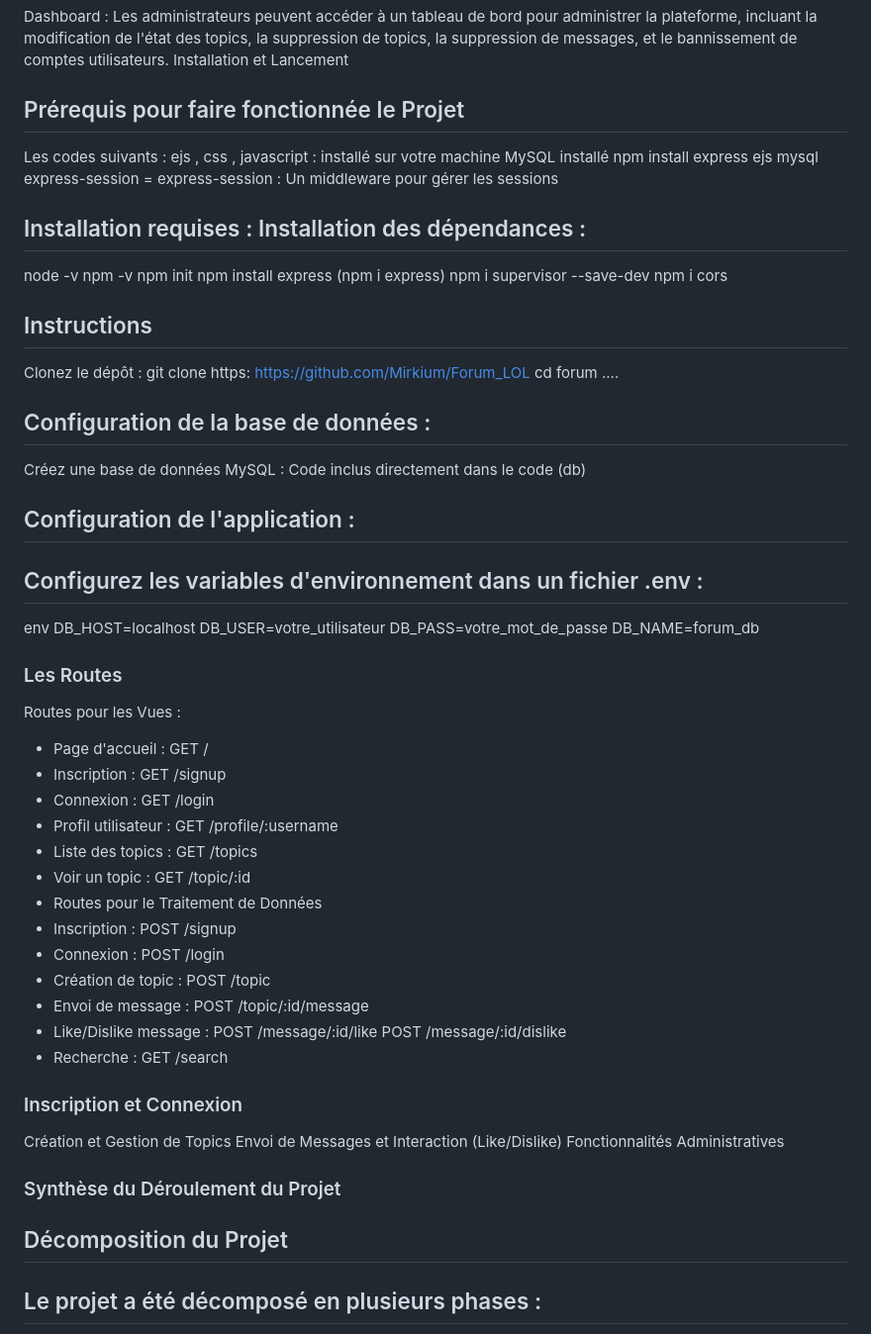
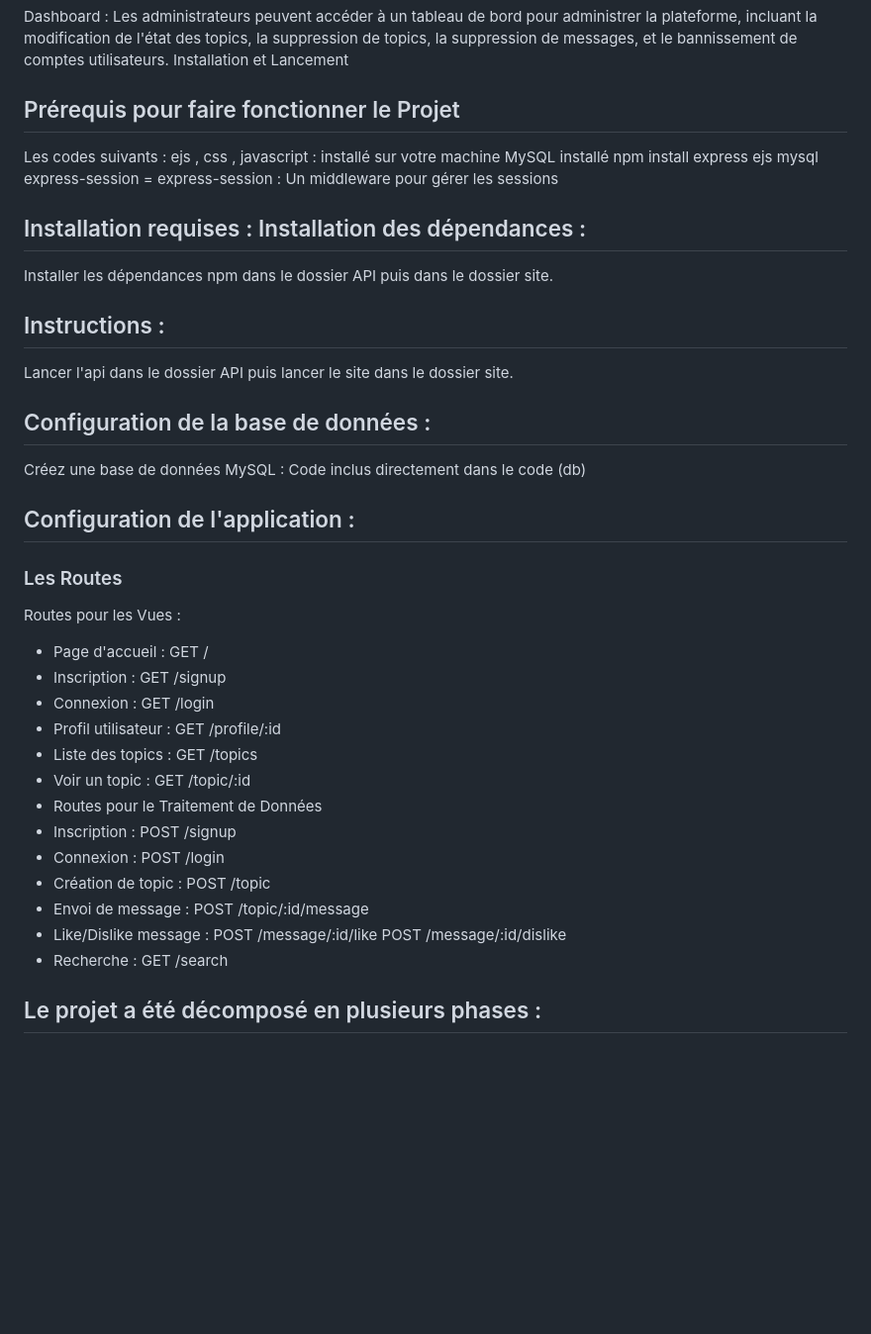
Before and after one commit to Mirkium/Forum_LOL, a Markdown page: README.md, the part around one of its changes. Shown at 99% size. Drawn GitHub-style; blank space fills up the shorter version.

Commit message:
Update README.md V2

```diff
--- a/README.md
+++ b/README.md
@@ -21,24 +21,16 @@ Like/Dislike : Les utilisateurs peuvent liker ou disliker des messages. Un utili
 Dashboard : Les administrateurs peuvent accéder à un tableau de bord pour administrer la plateforme, incluant la modification de l'état des topics, la suppression de topics, la suppression de messages, et le bannissement de comptes utilisateurs.
 Installation et Lancement
 
-## Prérequis pour faire fonctionnée le Projet
+## Prérequis pour faire fonctionner le Projet
 Les codes suivants : ejs , css , javascript : installé sur votre machine
 MySQL installé
 npm install express ejs mysql express-session = express-session : Un middleware pour gérer les sessions
 
 ## Installation requises :  Installation des dépendances :
-node -v
-npm -v
-npm init
-npm install express
-(npm i express)
-npm i supervisor --save-dev
-npm i cors
+Installer les dépendances npm dans le dossier API puis dans le dossier site.
 
-## Instructions
-Clonez le dépôt :
-git clone https: https://github.com/Mirkium/Forum_LOL
-cd forum ....
+## Instructions :
+Lancer l'api dans le dossier API puis lancer le site dans le dossier site.
 
 ## Configuration de la base de données :
 Créez une base de données MySQL :
@@ -46,19 +38,12 @@ Code inclus directement dans le code (db)
 
 ## Configuration de l'application :
 
-## Configurez les variables d'environnement dans un fichier .env :
-env
-DB_HOST=localhost
-DB_USER=votre_utilisateur
-DB_PASS=votre_mot_de_passe
-DB_NAME=forum_db
-
 ### Les Routes
 Routes pour les Vues :
 - Page d'accueil : GET /
 - Inscription : GET /signup
 - Connexion : GET /login
-- Profil utilisateur : GET /profile/:username
+- Profil utilisateur : GET /profile/:id
 - Liste des topics : GET /topics
 - Voir un topic : GET /topic/:id
 - Routes pour le Traitement de Données
@@ -69,13 +54,6 @@ Routes pour les Vues :
 - Like/Dislike message : POST /message/:id/like POST /message/:id/dislike
 - Recherche : GET /search
 
-### Inscription et Connexion
-Création et Gestion de Topics
-Envoi de Messages et Interaction (Like/Dislike)
-Fonctionnalités Administratives
-
-### Synthèse du Déroulement du Projet
-## Décomposition du Projet
 ## Le projet a été décomposé en plusieurs phases :
 
 Phase de Planification : Définition des fonctionnalités et de l'architecture.
```
Also changed, not shown: other parts of README.md (+1 -19 lines).
